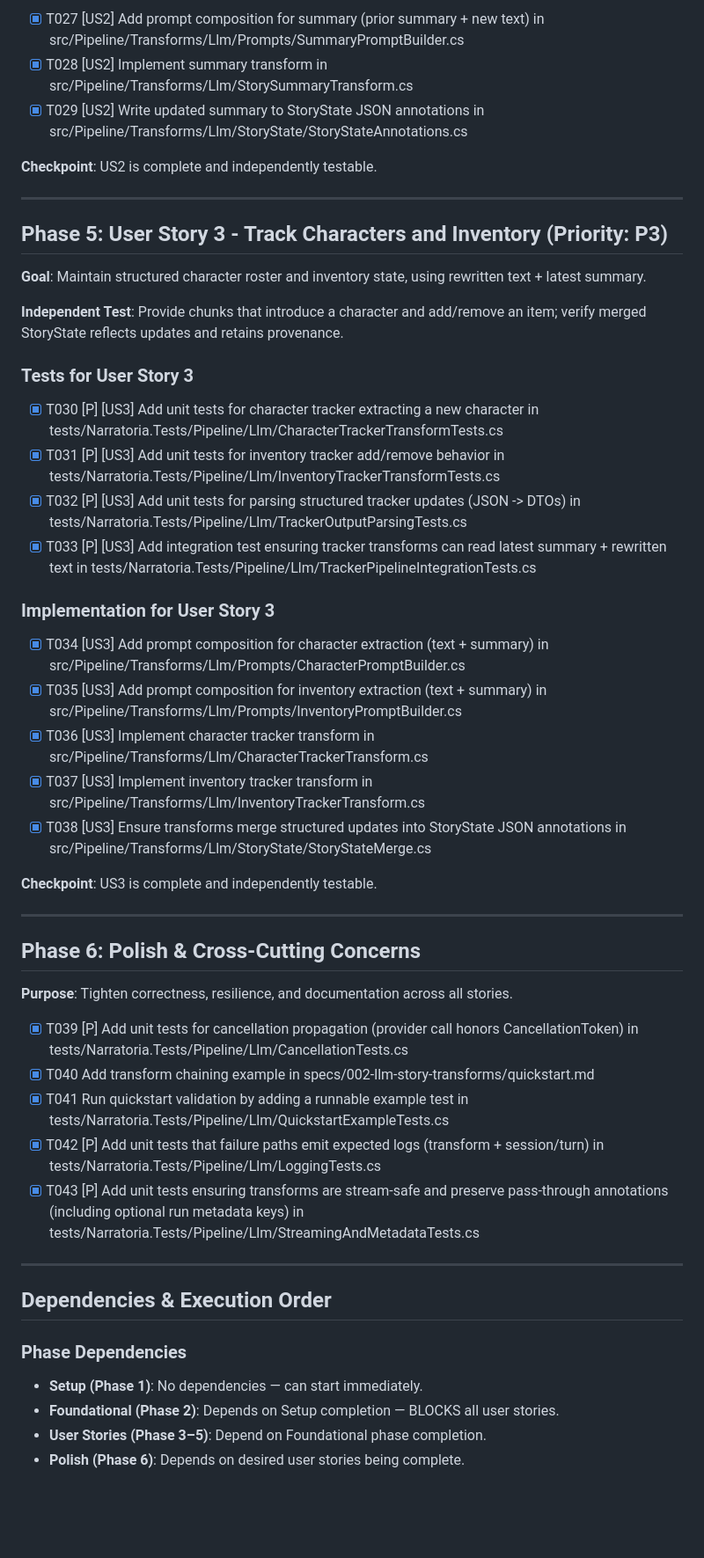
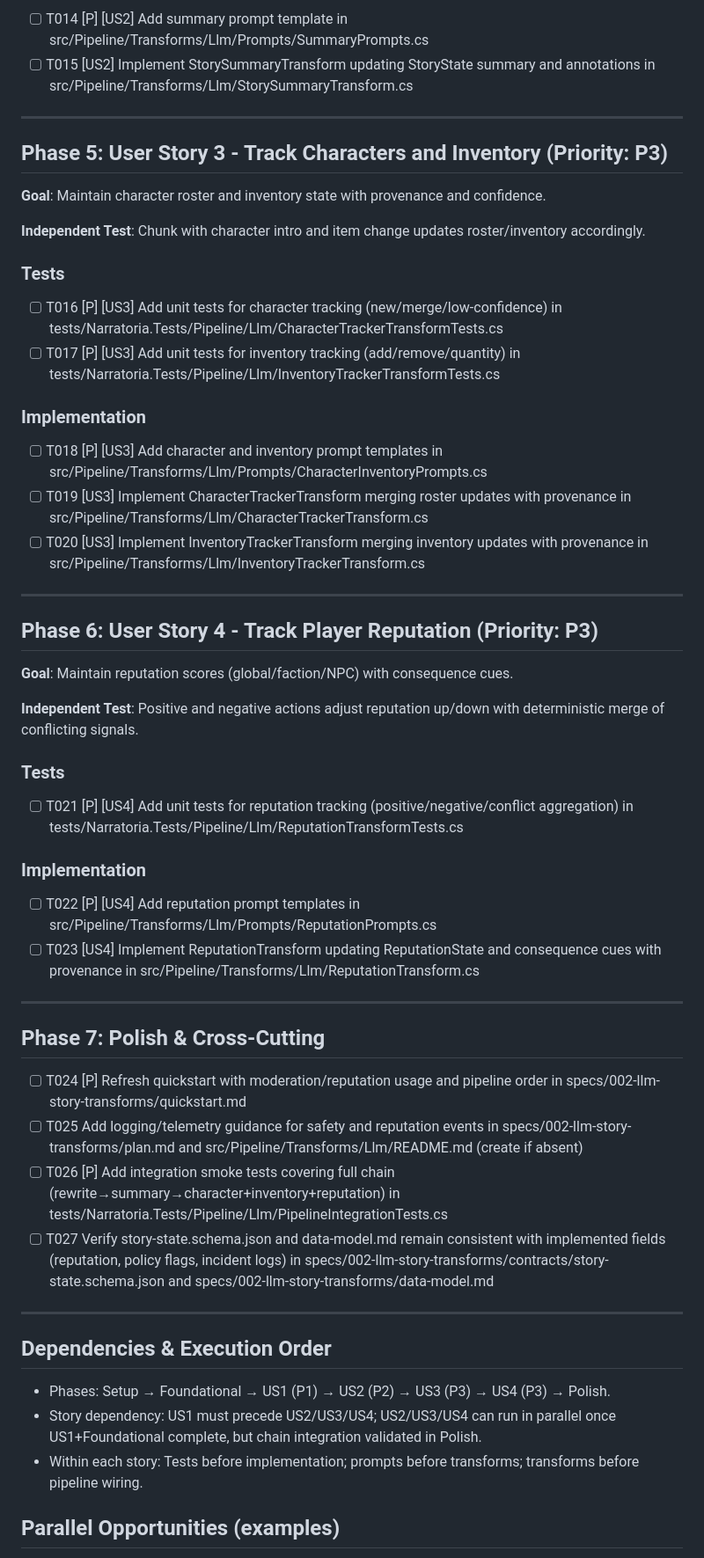
Before and after one commit to abandonedbranch/narratoria, a Markdown page: specs/002-llm-story-transforms/tasks.md, the part around one of its changes. Shown at 88% size. Rendered like a GitHub page; blank space fills up the shorter version.

Commit message:
Refactor task list for LLM Story Transforms: reorganize phases, update goals, and add moderation prompt references

```diff
--- a/specs/002-llm-story-transforms/tasks.md
+++ b/specs/002-llm-story-transforms/tasks.md
@@ -93,55 +132,59 @@ description: "Task list for LLM Story Transforms"
 
-- [X] T027 [US2] Add prompt composition for summary (prior summary + new text) in src/Pipeline/Transforms/Llm/Prompts/SummaryPromptBuilder.cs
-- [X] T028 [US2] Implement summary transform in src/Pipeline/Transforms/Llm/StorySummaryTransform.cs
-- [X] T029 [US2] Write updated summary to StoryState JSON annotations in src/Pipeline/Transforms/Llm/StoryState/StoryStateAnnotations.cs
-
-**Checkpoint**: US2 is complete and independently testable.
+- [ ] T014 [P] [US2] Add summary prompt template in src/Pipeline/Transforms/Llm/Prompts/SummaryPrompts.cs
+- [ ] T015 [US2] Implement StorySummaryTransform updating StoryState summary and annotations in src/Pipeline/Transforms/Llm/StorySummaryTransform.cs
 
 ---
 
 ## Phase 5: User Story 3 - Track Characters and Inventory (Priority: P3)
 
-**Goal**: Maintain structured character roster and inventory state, using rewritten text + latest summary.
+**Goal**: Maintain character roster and inventory state with provenance and confidence.
 
-**Independent Test**: Provide chunks that introduce a character and add/remove an item; verify merged StoryState reflects updates and retains provenance.
+**Independent Test**: Chunk with character intro and item change updates roster/inventory accordingly.
 
-### Tests for User Story 3
+### Tests
 
-- [X] T030 [P] [US3] Add unit tests for character tracker extracting a new character in tests/Narratoria.Tests/Pipeline/Llm/CharacterTrackerTransformTests.cs
-- [X] T031 [P] [US3] Add unit tests for inventory tracker add/remove behavior in tests/Narratoria.Tests/Pipeline/Llm/InventoryTrackerTransformTests.cs
-- [X] T032 [P] [US3] Add unit tests for parsing structured tracker updates (JSON -> DTOs) in tests/Narratoria.Tests/Pipeline/Llm/TrackerOutputParsingTests.cs
-- [X] T033 [P] [US3] Add integration test ensuring tracker transforms can read latest summary + rewritten text in tests/Narratoria.Tests/Pipeline/Llm/TrackerPipelineIntegrationTests.cs
+- [ ] T016 [P] [US3] Add unit tests for character tracking (new/merge/low-confidence) in tests/Narratoria.Tests/Pipeline/Llm/CharacterTrackerTransformTests.cs
+- [ ] T017 [P] [US3] Add unit tests for inventory tracking (add/remove/quantity) in tests/Narratoria.Tests/Pipeline/Llm/InventoryTrackerTransformTests.cs
 
-### Implementation for User Story 3
+### Implementation
 
-- [X] T034 [US3] Add prompt composition for character extraction (text + summary) in src/Pipeline/Transforms/Llm/Prompts/CharacterPromptBuilder.cs
-- [X] T035 [US3] Add prompt composition for inventory extraction (text + summary) in src/Pipeline/Transforms/Llm/Prompts/InventoryPromptBuilder.cs
-- [X] T036 [US3] Implement character tracker transform in src/Pipeline/Transforms/Llm/CharacterTrackerTransform.cs
-- [X] T037 [US3] Implement inventory tracker transform in src/Pipeline/Transforms/Llm/InventoryTrackerTransform.cs
-- [X] T038 [US3] Ensure transforms merge structured updates into StoryState JSON annotations in src/Pipeline/Transforms/Llm/StoryState/StoryStateMerge.cs
-
-**Checkpoint**: US3 is complete and independently testable.
+- [ ] T018 [P] [US3] Add character and inventory prompt templates in src/Pipeline/Transforms/Llm/Prompts/CharacterInventoryPrompts.cs
+- [ ] T019 [US3] Implement CharacterTrackerTransform merging roster updates with provenance in src/Pipeline/Transforms/Llm/CharacterTrackerTransform.cs
+- [ ] T020 [US3] Implement InventoryTrackerTransform merging inventory updates with provenance in src/Pipeline/Transforms/Llm/InventoryTrackerTransform.cs
 
 ---
 
-## Phase 6: Polish & Cross-Cutting Concerns
+## Phase 6: User Story 4 - Track Player Reputation (Priority: P3)
 
-**Purpose**: Tighten correctness, resilience, and documentation across all stories.
+**Goal**: Maintain reputation scores (global/faction/NPC) with consequence cues.
 
-- [X] T039 [P] Add unit tests for cancellation propagation (provider call honors CancellationToken) in tests/Narratoria.Tests/Pipeline/Llm/CancellationTests.cs
-- [X] T040 Add transform chaining example in specs/002-llm-story-transforms/quickstart.md
-- [X] T041 Run quickstart validation by adding a runnable example test in tests/Narratoria.Tests/Pipeline/Llm/QuickstartExampleTests.cs
-- [X] T042 [P] Add unit tests that failure paths emit expected logs (transform + session/turn) in tests/Narratoria.Tests/Pipeline/Llm/LoggingTests.cs
-- [X] T043 [P] Add unit tests ensuring transforms are stream-safe and preserve pass-through annotations (including optional run metadata keys) in tests/Narratoria.Tests/Pipeline/Llm/StreamingAndMetadataTests.cs
+**Independent Test**: Positive and negative actions adjust reputation up/down with deterministic merge of conflicting signals.
+
+### Tests
+
+- [ ] T021 [P] [US4] Add unit tests for reputation tracking (positive/negative/conflict aggregation) in tests/Narratoria.Tests/Pipeline/Llm/ReputationTransformTests.cs
+
+### Implementation
+
+- [ ] T022 [P] [US4] Add reputation prompt templates in src/Pipeline/Transforms/Llm/Prompts/ReputationPrompts.cs
+- [ ] T023 [US4] Implement ReputationTransform updating ReputationState and consequence cues with provenance in src/Pipeline/Transforms/Llm/ReputationTransform.cs
+
+---
+
+## Phase 7: Polish & Cross-Cutting
+
+- [ ] T024 [P] Refresh quickstart with moderation/reputation usage and pipeline order in specs/002-llm-story-transforms/quickstart.md
+- [ ] T025 Add logging/telemetry guidance for safety and reputation events in specs/002-llm-story-transforms/plan.md and src/Pipeline/Transforms/Llm/README.md (create if absent)
+- [ ] T026 [P] Add integration smoke tests covering full chain (rewrite→summary→character+inventory+reputation) in tests/Narratoria.Tests/Pipeline/Llm/PipelineIntegrationTests.cs
+- [ ] T027 Verify story-state.schema.json and data-model.md remain consistent with implemented fields (reputation, policy flags, incident logs) in specs/002-llm-story-transforms/contracts/story-state.schema.json and specs/002-llm-story-transforms/data-model.md
 
 ---
 
 ## Dependencies & Execution Order
 
-### Phase Dependencies
+- Phases: Setup → Foundational → US1 (P1) → US2 (P2) → US3 (P3) → US4 (P3) → Polish.
+- Story dependency: US1 must precede US2/US3/US4; US2/US3/US4 can run in parallel once US1+Foundational complete, but chain integration validated in Polish.
+- Within each story: Tests before implementation; prompts before transforms; transforms before pipeline wiring.
 
-- **Setup (Phase 1)**: No dependencies — can start immediately.
-- **Foundational (Phase 2)**: Depends on Setup completion — BLOCKS all user stories.
-- **User Stories (Phase 3–5)**: Depend on Foundational phase completion.
-- **Polish (Phase 6)**: Depends on desired user stories being complete.
+## Parallel Opportunities (examples)
 
```
Also changed, not shown: other parts of specs/002-llm-story-transforms/tasks.md (+56 -75 lines).
